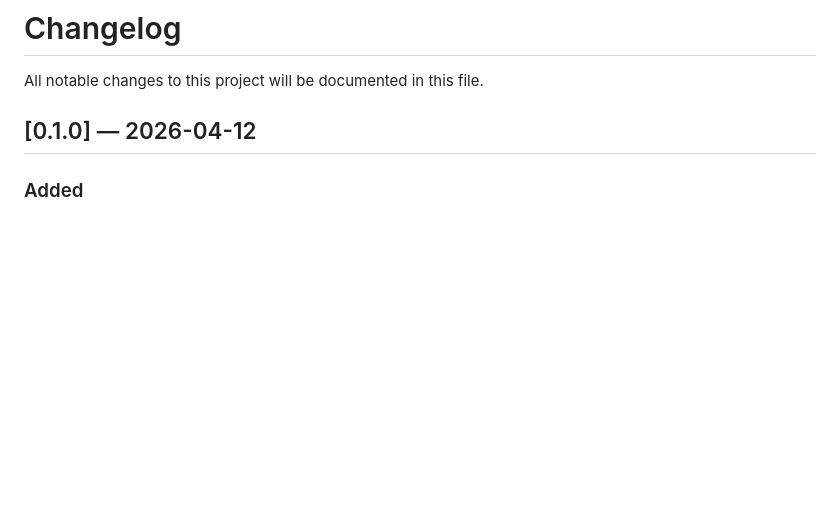
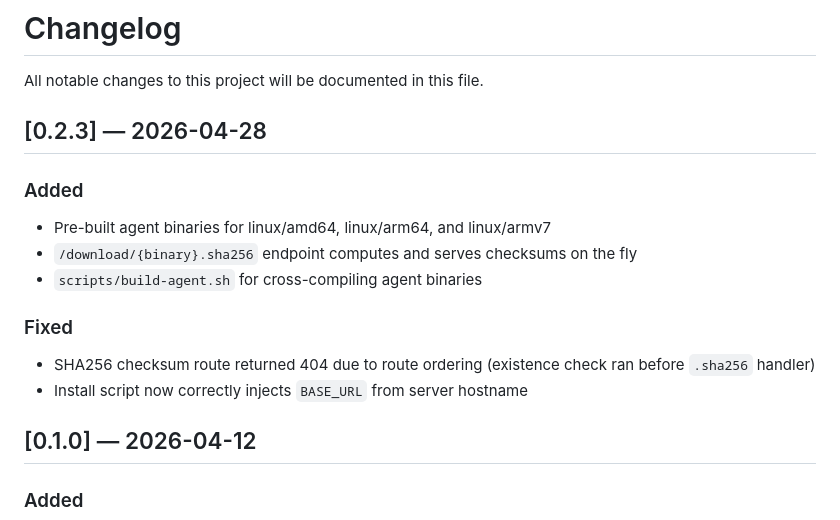
Before and after one commit to labwatch-dev/labwatch, a Markdown page: CHANGELOG.md, the part around the change. Rendered like a GitHub page; blank space fills up the shorter version.

```diff
--- a/CHANGELOG.md
+++ b/CHANGELOG.md
@@ -1,6 +1,17 @@
 # Changelog
 
 All notable changes to this project will be documented in this file.
+
+## [0.2.3] — 2026-04-28
+
+### Added
+- Pre-built agent binaries for linux/amd64, linux/arm64, and linux/armv7
+- `/download/{binary}.sha256` endpoint computes and serves checksums on the fly
+- `scripts/build-agent.sh` for cross-compiling agent binaries
+
+### Fixed
+- SHA256 checksum route returned 404 due to route ordering (existence check ran before `.sha256` handler)
+- Install script now correctly injects `BASE_URL` from server hostname
 
 ## [0.1.0] — 2026-04-12
 
```
Also changed, not shown: README.md (+1 -1 lines), screenshots/dashboard.png, screenshots/detail.png, 3 other files.
